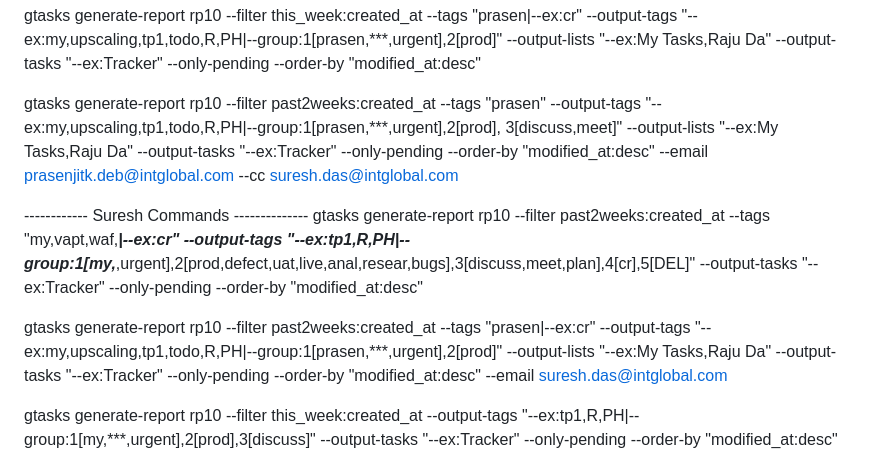
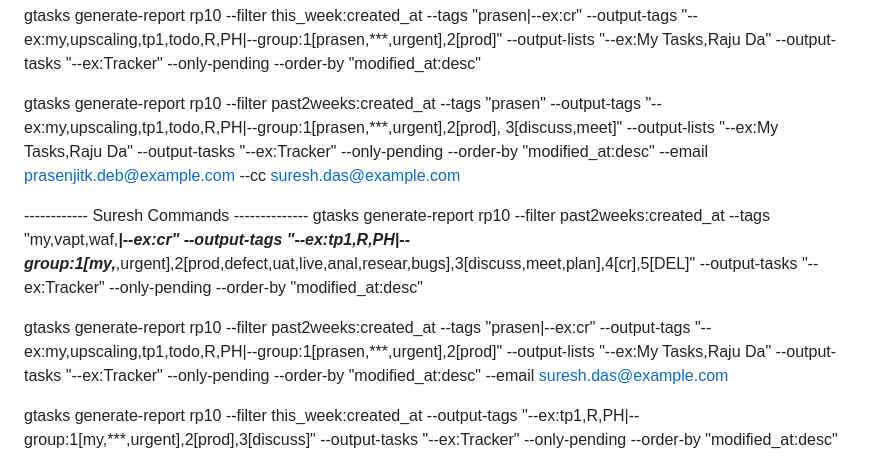
Before and after one commit to sirusdas/gtasks-terminal, a Markdown page: useful_command.md, the part around the change. GitHub-like rendering.

Commit message:
Modify email addresses in gtasks commands
Updated email addresses in gtasks commands for clarity.

```diff
--- a/useful_command.md
+++ b/useful_command.md
@@ -40,12 +40,12 @@ gtasks generate-report rp10 --filter past2weeks:created_at --tags "prasen|--ex:c
 
 gtasks generate-report rp10 --filter this_week:created_at --tags "prasen|--ex:cr" --output-tags "--ex:my,upscaling,tp1,todo,R,PH|--group:1[prasen,***,urgent],2[prod]" --output-lists "--ex:My Tasks,Raju Da" --output-tasks "--ex:Tracker" --only-pending --order-by "modified_at:desc"
 
-gtasks generate-report rp10 --filter past2weeks:created_at --tags "prasen" --output-tags "--ex:my,upscaling,tp1,todo,R,PH|--group:1[prasen,***,urgent],2[prod], 3[discuss,meet]" --output-lists "--ex:My Tasks,Raju Da" --output-tasks "--ex:Tracker" --only-pending --order-by "modified_at:desc" --email prasenjitk.deb@intglobal.com --cc suresh.das@intglobal.com
+gtasks generate-report rp10 --filter past2weeks:created_at --tags "prasen" --output-tags "--ex:my,upscaling,tp1,todo,R,PH|--group:1[prasen,***,urgent],2[prod], 3[discuss,meet]" --output-lists "--ex:My Tasks,Raju Da" --output-tasks "--ex:Tracker" --only-pending --order-by "modified_at:desc" --email prasenjitk.deb@example.com --cc suresh.das@example.com
 
 ------------ Suresh Commands --------------
 gtasks generate-report rp10 --filter past2weeks:created_at --tags "my,vapt,waf,***|--ex:cr" --output-tags "--ex:tp1,R,PH|--group:1[my,***,urgent],2[prod,defect,uat,live,anal,resear,bugs],3[discuss,meet,plan],4[cr],5[DEL]" --output-tasks "--ex:Tracker" --only-pending --order-by "modified_at:desc"
 
-gtasks generate-report rp10 --filter past2weeks:created_at --tags "prasen|--ex:cr" --output-tags "--ex:my,upscaling,tp1,todo,R,PH|--group:1[prasen,***,urgent],2[prod]" --output-lists "--ex:My Tasks,Raju Da" --output-tasks "--ex:Tracker" --only-pending --order-by "modified_at:desc" --email suresh.das@intglobal.com
+gtasks generate-report rp10 --filter past2weeks:created_at --tags "prasen|--ex:cr" --output-tags "--ex:my,upscaling,tp1,todo,R,PH|--group:1[prasen,***,urgent],2[prod]" --output-lists "--ex:My Tasks,Raju Da" --output-tasks "--ex:Tracker" --only-pending --order-by "modified_at:desc" --email suresh.das@example.com
 
 gtasks generate-report rp10 --filter this_week:created_at --output-tags "--ex:tp1,R,PH|--group:1[my,***,urgent],2[prod],3[discuss]" --output-tasks "--ex:Tracker" --only-pending --order-by "modified_at:desc"
 
```
